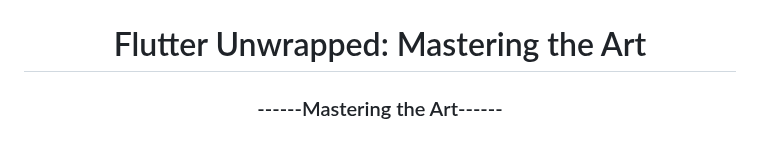
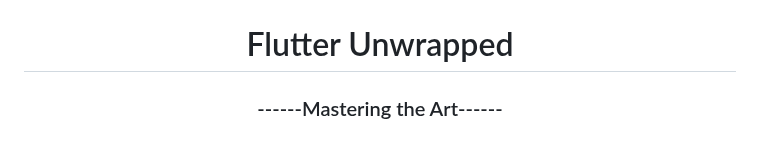
Before and after one commit to Prashant-ranjan-singh-123/flutter-Unwrapped, a Markdown page: README.md, the part around one of its changes. GitHub-like rendering.

```diff
--- a/README.md
+++ b/README.md
@@ -4,7 +4,7 @@
 
 </div>
 
-<h1 align="center">Flutter Unwrapped: Mastering the Art </h1>
+<h1 align="center">Flutter Unwrapped</h1>
 <h3 align="center">------Mastering the Art------</h3>
 <h5 align="left">Flutter Unwrapped unlocks the world of Flutter development on your mobile device. This comprehensive app empowers you to learn the fundamentals, build practical skills, and prepare for your Flutter developer journey.  From streamlined installation to free UI kits, Flutter Unwrapped equips you for success. </h5>
 
```
Also changed, not shown: other parts of README.md (+0 -2 lines).
